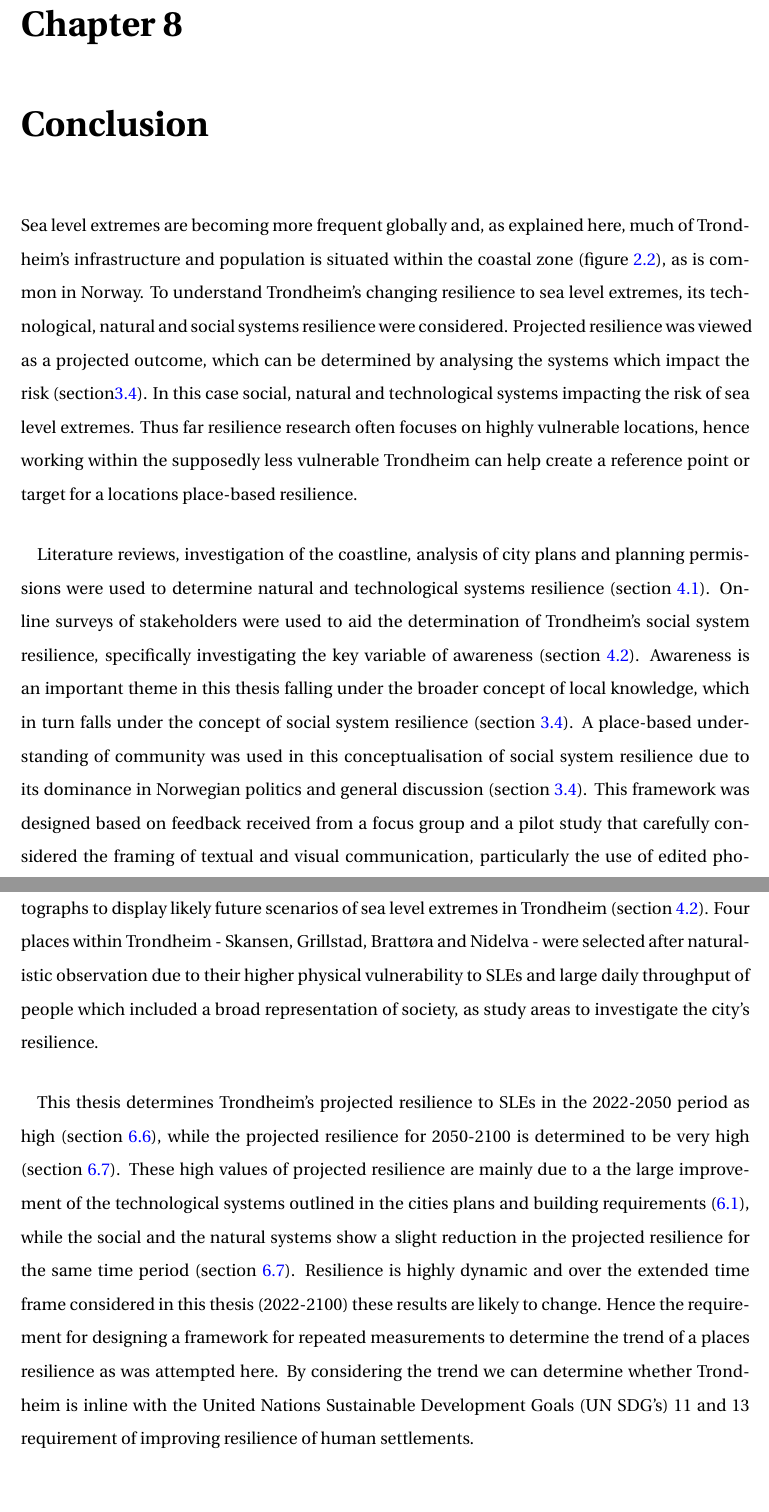
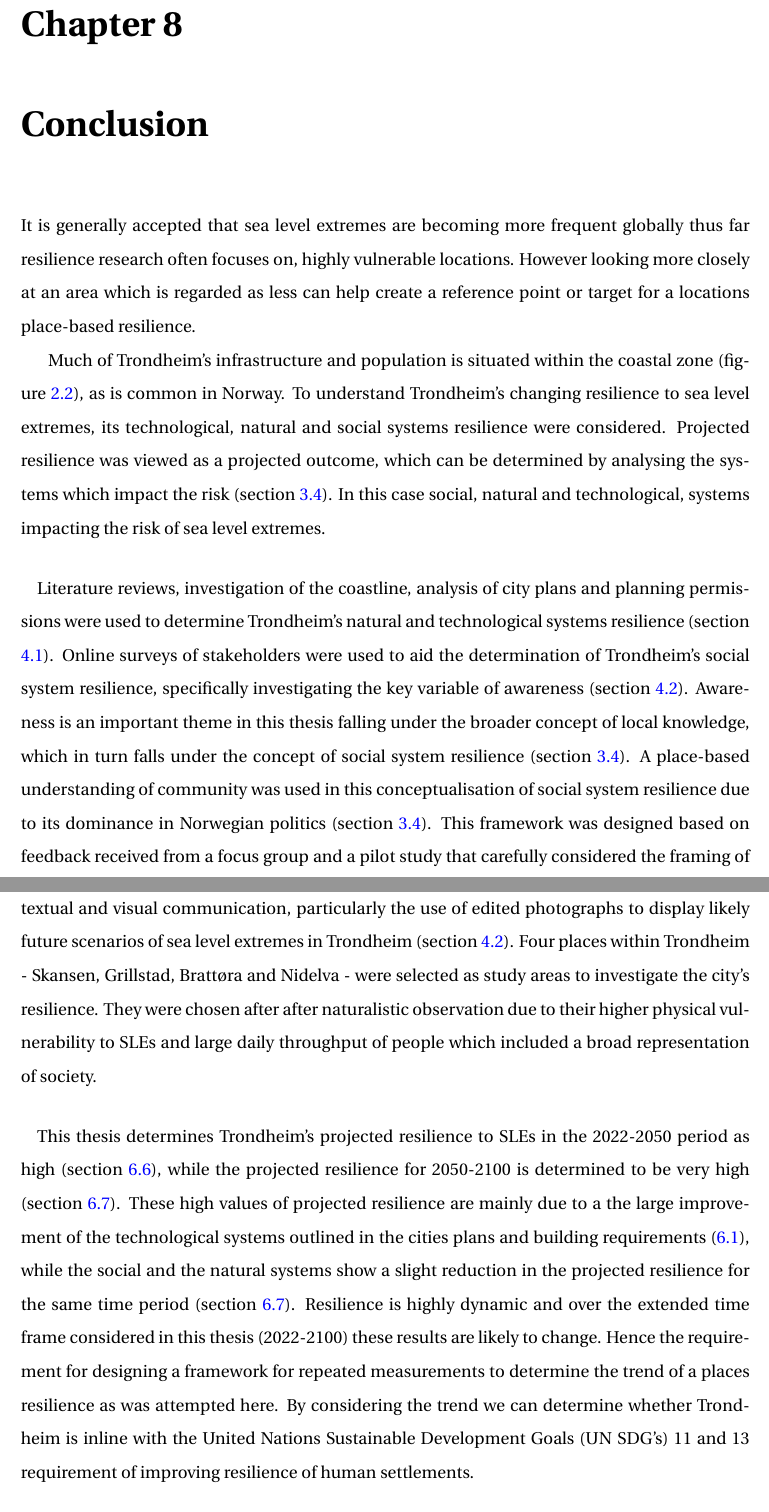
Before and after one commit to aamccormack/thesis_write, a LaTeX thesis (thesis.tex, which reads conclusion.tex): two parts of pages 117 and 118 of 146, joined at a grey line, cut so that both start at the same text, the shorter picture padded with empty space. Compiled offline with pdfLaTeX.

Commit message:
improve conclusion

```diff
--- a/conclusion.tex
+++ b/conclusion.tex
@@ -6,16 +6,18 @@
 
 \chapter{Conclusion}
 
-Sea level extremes are becoming more frequent globally and, as explained here, much of Trondheim's infrastructure and population is situated within the coastal zone (figure \ref{fig:research_site}), as is common in Norway. To understand Trondheim's changing resilience to sea level extremes, its technological, natural and social systems resilience were considered.  Projected resilience was viewed as a projected outcome, which can be determined by analysing the systems which impact the risk (section\ref{theory-resilience}). In this case social, natural and technological systems impacting the risk of sea level extremes. Thus far resilience research often focuses on highly vulnerable locations, hence working within the supposedly less vulnerable Trondheim can help create a reference point or target for a locations place-based resilience.
+It is generally accepted that sea level extremes are becoming more frequent globally thus far resilience research often focuses on, highly vulnerable locations. However looking more closely at an area which is regarded as less can help create a reference point or target for a locations place-based resilience.
+
+Much of Trondheim's infrastructure and population is situated within the coastal zone (figure \ref{fig:research_site}), as is common in Norway. To understand Trondheim's changing resilience to sea level extremes, its technological, natural and social systems resilience were considered.  Projected resilience was viewed as a projected outcome, which can be determined by analysing the systems which impact the risk (section \ref{theory-resilience}). In this case social, natural and technological, systems impacting the risk of sea level extremes.
 \paragraph{}
 
-Literature reviews, investigation of the coastline, analysis of city plans and planning permissions were used to determine natural and technological systems resilience (section \ref{data-sources}). Online surveys of stakeholders were used to aid the determination of Trondheim's social system resilience, specifically investigating the key variable of awareness (section \ref{data-collection}). Awareness is an important theme in this thesis falling under the broader concept of local knowledge, which in turn falls under the concept of social system resilience (section \ref{theory-resilience}). A place-based understanding of community was used in this conceptualisation of social system resilience due to its dominance in Norwegian politics and general discussion (section \ref{theory-resilience}). This framework was designed based on feedback received from a focus group and a pilot study that carefully considered the framing of textual and visual communication, particularly the use of edited photographs to display likely future scenarios of sea level extremes in Trondheim (section \ref{data-collection}). Four places within Trondheim - Skansen, Grillstad, Brattøra and Nidelva - were selected after naturalistic observation due to their higher physical vulnerability to SLEs and large daily throughput of people which included a broad representation of society, as study areas to investigate the city's resilience.
+Literature reviews, investigation of the coastline, analysis of city plans and planning permissions were used to determine Trondheim's natural and technological systems resilience (section \ref{data-sources}). Online surveys of stakeholders were used to aid the determination of Trondheim's social system resilience, specifically investigating the key variable of awareness (section \ref{data-collection}). Awareness is an important theme in this thesis falling under the broader concept of local knowledge, which in turn falls under the concept of social system resilience (section \ref{theory-resilience}). A place-based understanding of community was used in this conceptualisation of social system resilience due to its dominance in Norwegian politics (section \ref{theory-resilience}). This framework was designed based on feedback received from a focus group and a pilot study that carefully considered the framing of textual and visual communication, particularly the use of edited photographs to display likely future scenarios of sea level extremes in Trondheim (section \ref{data-collection}). Four places within Trondheim - Skansen, Grillstad, Brattøra and Nidelva - were selected as study areas to investigate the city's resilience. They were chosen after after naturalistic observation due to their higher physical vulnerability to SLEs and large daily throughput of people which included a broad representation of society.
 
 \paragraph{}
 This thesis determines Trondheim's projected resilience to SLEs in the 2022-2050 period as high (section \ref{RQ1-findings}), while the projected resilience for 2050-2100 is determined to be very high (section \ref{RQ2 - findings}). These high values of projected resilience are mainly due to a the large improvement of the technological systems outlined in the cities plans and building requirements (\ref{tech-resilience-discussion}), while the social and the natural systems show a slight reduction  in the projected resilience for the same time period (section \ref{RQ2 - findings}). Resilience is highly dynamic and over the extended time frame considered in this thesis (2022-2100) these results are likely to change. Hence the requirement for designing a framework for repeated measurements to determine the trend of a places resilience as was attempted here. By considering the trend we can determine whether Trondheim is inline with the United Nations Sustainable Development Goals (UN SDG’s) 11 and 13 requirement of improving resilience of human settlements.
 
 \paragraph{}
-Stakeholders were deemed somewhat aware about changes to SLEs (section \ref{RQ3 - finding}). The factors deemed to have impact on stakeholders' awareness of SLEs are whether they are residents, or whether they utilise the sources of family, newspapers and formal education for their information on climate change. This result enforces the the importance of framing the textual and visual communication for the designated audience as outlined in the communication design section of the methods as this can impact awareness and perception.  The method used to collect data on awareness was deemed appropriate. There is room for improvement in the data analysis technique of determining awareness. Neither subjects self-ranked interest level, nor the place they chose to respond upon, were factors which were deemed to impact awareness.
+Stakeholders were deemed somewhat aware about changes to SLEs (section \ref{RQ3 - finding}). The factors deemed to have impact on stakeholders' awareness of SLEs are whether they are residents, or whether they utilise the sources of family, newspapers and formal education for their information on climate change. This result enforces the importance of framing the textual and visual communication for the designated audience as outlined in the communication design section of the methods as this can impact awareness and perception.  The method used to collect data on awareness was deemed appropriate. There is room for improvement in the data analysis technique of determining awareness. Neither subjects self-ranked interest level, nor the place they chose to respond upon, were factors which were deemed to impact awareness.
 \paragraph{}
 
 
```
